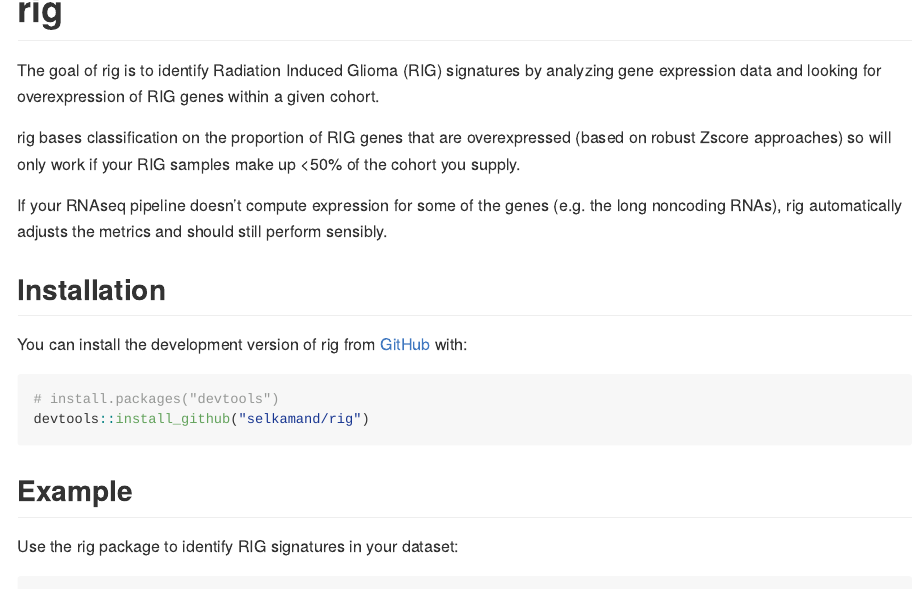
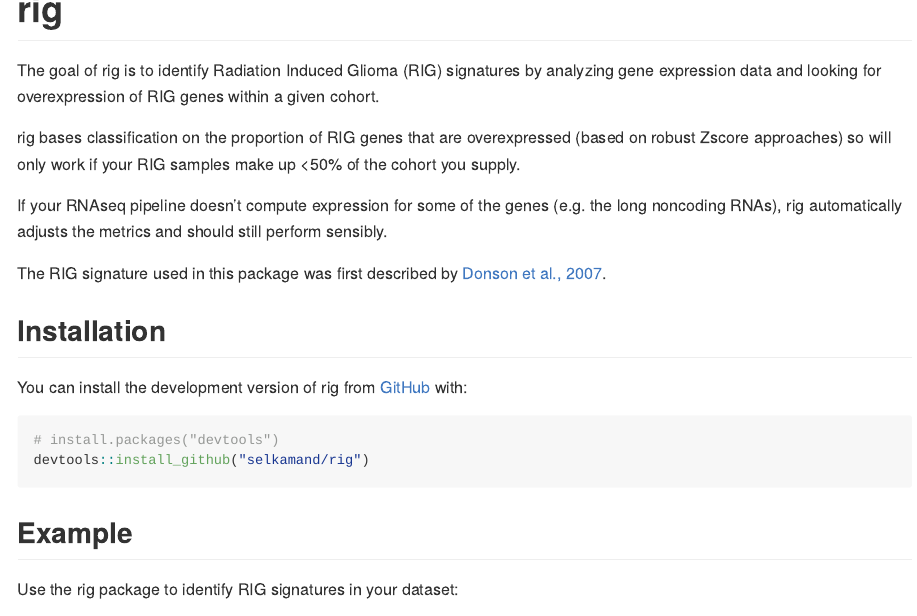
Before and after one commit to CCICB/rig, an R Markdown document (README.Rmd): the page in a window 1100 px wide, from its top. The pictures show the output file README.md that the author committed with the source, drawn offline in the style of GitHub; long lines of code are wrapped.

Commit message:
docs: added RIG paper to readme & roxygen

```diff
--- a/README.Rmd
+++ b/README.Rmd
@@ -23,6 +23,8 @@ The goal of rig is to identify Radiation Induced Glioma (RIG) signatures by anal
 rig bases classification on the proportion of RIG genes that are overexpressed (based on robust Zscore approaches) so will only work if your RIG samples make up <50% of the cohort you supply.
 
 If your RNAseq pipeline doesn't compute expression for some of the genes (e.g. the long noncoding RNAs), rig automatically adjusts the metrics and should still perform sensibly.
+
+The RIG signature used in this package was first described by [Donson et al., 2007](https://doi.org/10.1097/nen.0b013e3181257190).
 
 ## Installation
 
```
Also changed, not shown: R/rig.R (+3 -0 lines), README.md, 1 other file.
